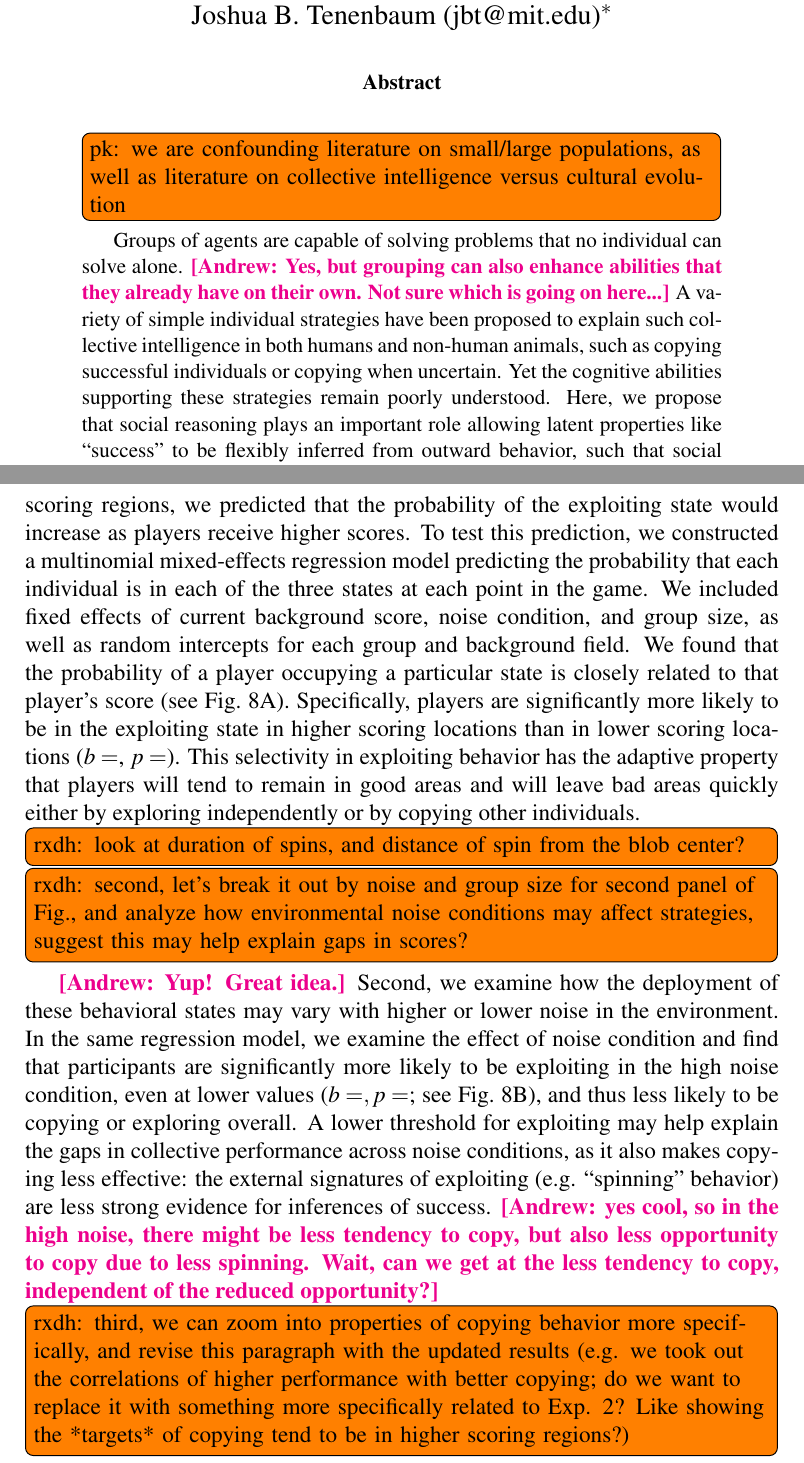
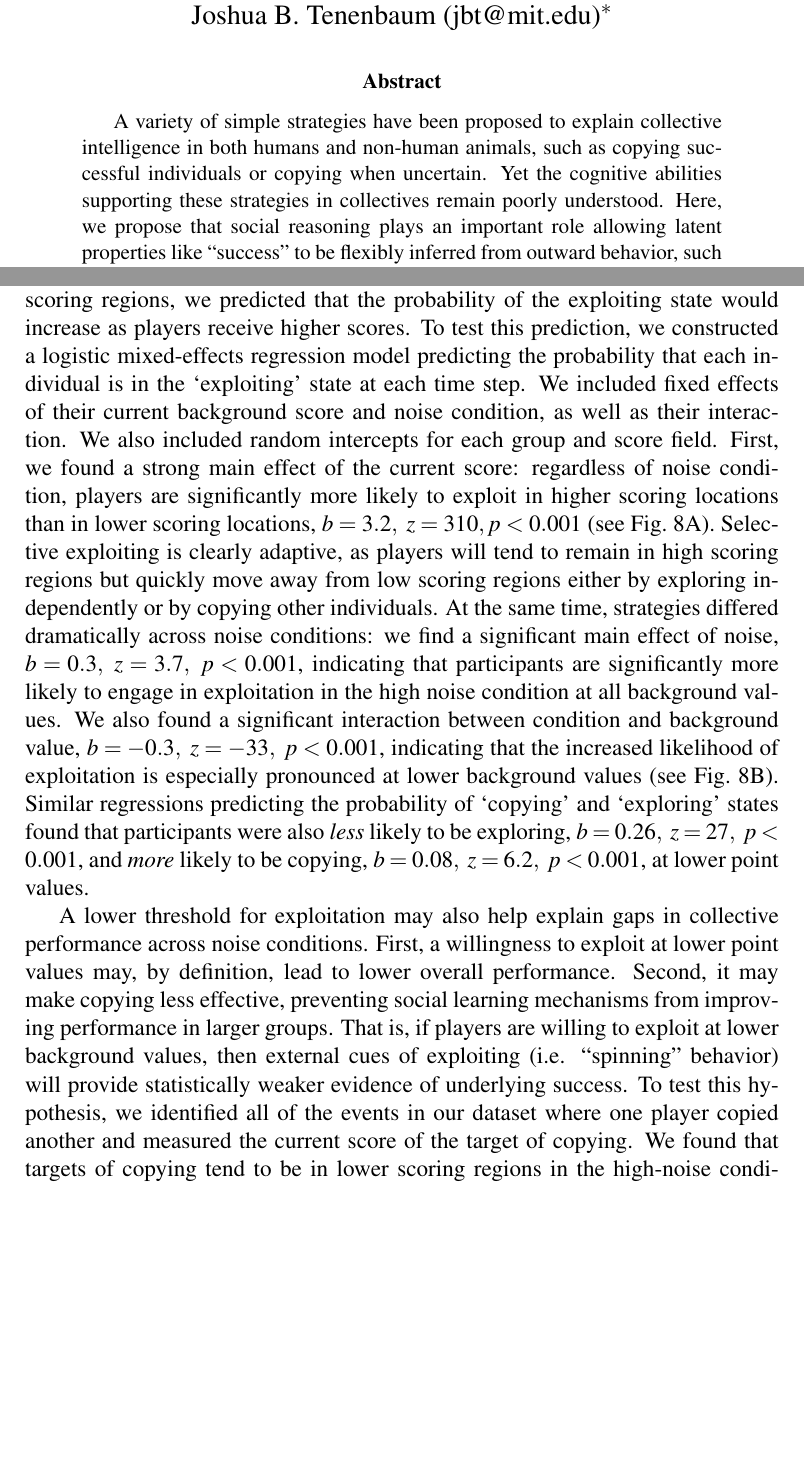
Before and after one commit to hawkrobe/fish_tex, a LaTeX paper (cogsci.tex): two parts of pages 1 and 22 of 32 before the commit and two parts of pages 1 and 21 of 31 after it, joined at a grey line, cut so that both start at the same text, the shorter picture padded with empty space. Compiled offline with pdfLaTeX.

Commit message:
finish exp. 3 results

```diff
--- a/cogsci.tex
+++ b/cogsci.tex
@@ -61,10 +61,10 @@ Joshua B. Tenenbaum (jbt@mit.edu)$^*$
 %Some have
 
 %Collective intelligence is the study of
-\todo[inline]{pk: we are confounding literature on small/large populations, as well as literature on collective intelligence versus cultural evolution}
-Groups of agents are capable of solving problems that no individual can solve alone. \andrew{Yes, but grouping can also enhance abilities that they already have on their own.  Not sure which is going on here...}
-A variety of simple individual strategies have been proposed to explain such collective intelligence in both humans and non-human animals, such as copying successful individuals or copying when uncertain.
-Yet the cognitive abilities supporting these strategies remain poorly understood.
+% \todo[inline]{pk: we are confounding literature on small/large populations, as well as literature on collective intelligence versus cultural evolution}
+% Groups of agents are capable of solving problems that no individual can solve alone. \andrew{Yes, but grouping can also enhance abilities that they already have on their own.  Not sure which is going on here...}
+A variety of simple strategies have been proposed to explain collective intelligence in both humans and non-human animals, such as copying successful individuals or copying when uncertain.
+Yet the cognitive abilities supporting these strategies in collectives remain poorly understood.
 Here, we propose that social reasoning plays an important role allowing latent properties like ``success'' to be flexibly inferred from outward behavior, such that social learning can be balanced with exploration.
 %While intelligent behavior emerges only at large group sizes for many nonhuman species (e.g. fish or insects), humans rapidly benefit from social interaction even in small teams.
 %In this paper, we take a comparative approach to identify candidate  mechanisms of social cognition that may account for distinctively human forms of collective intelligence.
@@ -580,18 +577,23 @@ We consider a player to be moving towards another player if the second player is
 We now proceed to use this classification scheme to analyze the behavioral strategies used by participants in our game.
 First, in line with our finding in Experiment 2 that participants inhibit copying when they find themselves in high-scoring regions, we predicted that the probability of the exploiting state would increase as players receive higher scores.
-To test this prediction, we constructed a multinomial mixed-effects regression model predicting the probability that each individual is in each of the three states at each point in the game.
-We included fixed effects of current background score, noise condition, and group size, as well as random intercepts for each group and background field.
-We found that the probability of a player occupying a particular state is closely related to that player's score (see Fig.~\ref{fig:states}A).
-Specifically, players are significantly more likely to be in the exploiting state in higher scoring locations than in lower scoring locations ($b=$, $p=$).
-This selectivity in exploiting behavior has the adaptive property that players will tend to remain in good areas and will leave bad areas quickly either by exploring independently or by copying other individuals.
+To test this prediction, we constructed a logistic mixed-effects regression model predicting the probability that each individual is in the `exploiting' state at each time step.
+We included fixed effects of their current background score and noise condition, as well as their interaction.
+We also included random intercepts for each group and score field.
+First, we found a strong main effect of the current score: regardless of noise condition, players are significantly more likely to exploit in higher scoring locations than in lower scoring locations, $b=3.2,~z=310,p<0.001$  (see Fig.~\ref{fig:states}A).
+Selective exploiting is clearly adaptive, as players will tend to remain in high scoring regions but quickly move away from low scoring regions either by exploring independently or by copying other individuals.
+At the same time, strategies differed dramatically across noise conditions: we find a significant main effect of noise, $b=0.3,~z=3.7,~p<0.001$, indicating that participants are significantly more likely to engage in exploitation in the high noise condition at all background values.
+We also found a significant interaction between condition and background value, $b=-0.3,~z=-33,~p<0.001$, indicating that the increased likelihood of exploitation is especially pronounced at lower background values (see Fig.~\ref{fig:states}B).
+Similar regressions predicting the probability of `copying' and `exploring' states found that participants were also \emph{less} likely to be exploring, $b=0.26,~z=27,~p<0.001$, and \emph{more} likely to be copying, $b=0.08,~z=6.2,~p<0.001$, at lower point values.
 
-
-\todo[inline]{rxdh: look at duration of spins, and distance of spin from the blob center?}
-
-
-\todo[inline]{rxdh: second, let's break it out by noise and group size for second panel of Fig., and analyze how environmental noise conditions may affect strategies, suggest this may help explain gaps in scores?}\andrew{Yup! Great idea.}
-Second, we examine how the deployment of these behavioral states may vary with higher or lower noise in the environment.
-In the same regression model, we examine the effect of noise condition and find that participants are significantly more likely to be exploiting in the high noise condition, even at lower values ($b=, p=$; see Fig.~\ref{fig:states}B), and thus less likely to be copying or exploring overall.
-A lower threshold for exploiting may help explain the gaps in collective performance across noise conditions, as it also makes copying less effective: the external signatures of exploiting (e.g. ``spinning'' behavior) are less strong evidence for inferences of success. \andrew{yes cool, so in the high noise, there might be less tendency to copy, but also less opportunity to copy due to less spinning.  Wait, can we get at the less tendency to copy, independent of the reduced opportunity?}
-
-\todo[inline]{rxdh: third, we can zoom into properties of copying behavior more specifically, and revise this paragraph with the updated results (e.g. we took out the correlations of higher performance with better copying; do we want to replace it with something more specifically related to Exp. 2? Like showing the *targets* of copying tend to be in higher scoring regions?)}
+A lower threshold for exploitation may also help explain gaps in collective performance across noise conditions.
+First, a willingness to exploit at lower point values may, by definition, lead to lower overall performance.
+Second, it may make copying less effective, preventing social learning mechanisms from improving performance in larger groups.
+That is, if players are willing to exploit at lower background values, then external cues of exploiting (i.e. ``spinning'' behavior) will provide statistically weaker evidence of underlying success.
+To test this hypothesis, we identified all of the events in our dataset where one player copied another and measured the current score of the target of copying.
+We found that targets of copying tend to be in lower scoring regions in the high-noise condition, $d=0.08,~t=4.02,~p<0.001$.
+These results clarify the interaction between human social learning strategies and environmental conditions, and raise interesting questions about the robustness of social inference based copying.
+We discuss these questions in more detail below.
+%In Experiment 2, we found that participants did not copy indiscriminately but were able to selectively copy players receiving high rewards, even though these rewards were not directly visible.
+%In this experiment, we likewise examined the scores of the players who are being copied.
+% Moreover, as shown in Figure \ref{fig:proportion}, groups that contain individuals who focus their copying behavior on higher scoring individuals achieve significantly higher performance in our task (slope: 0.2639, 95\% CI: $[0.145,  0.383]$).
+% A player who is able to accurately infer whether another player is receiving a high score may be able to achieve higher performance on our task by leveraging these inferences to more effectively copy others.
```
Also changed, not shown: cogsci.tex (15 more changed lines).
